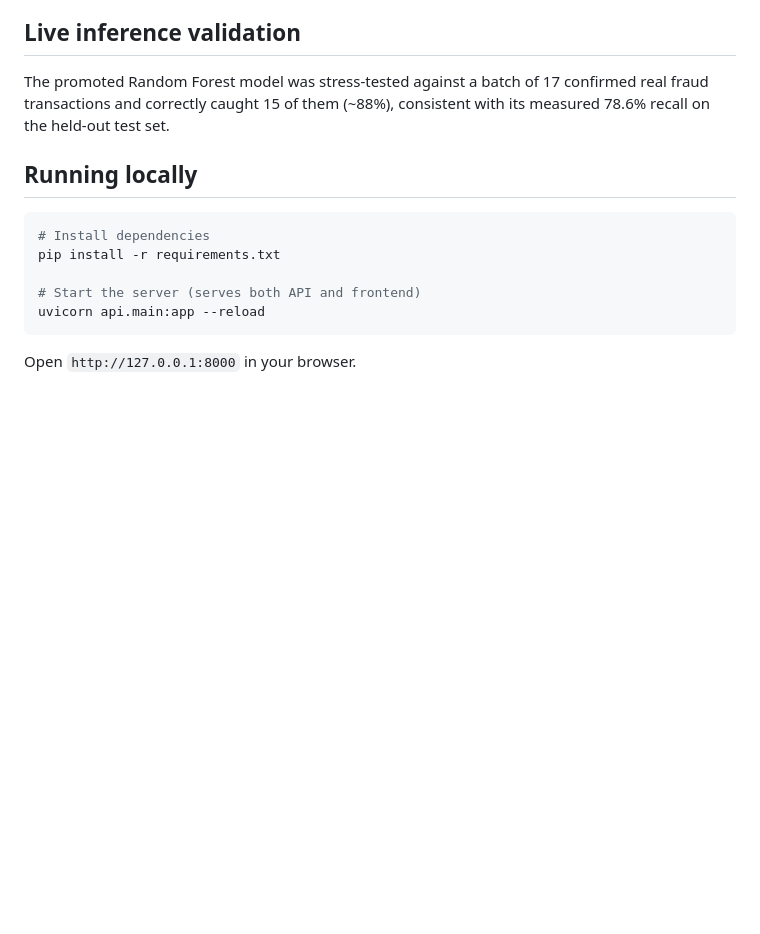
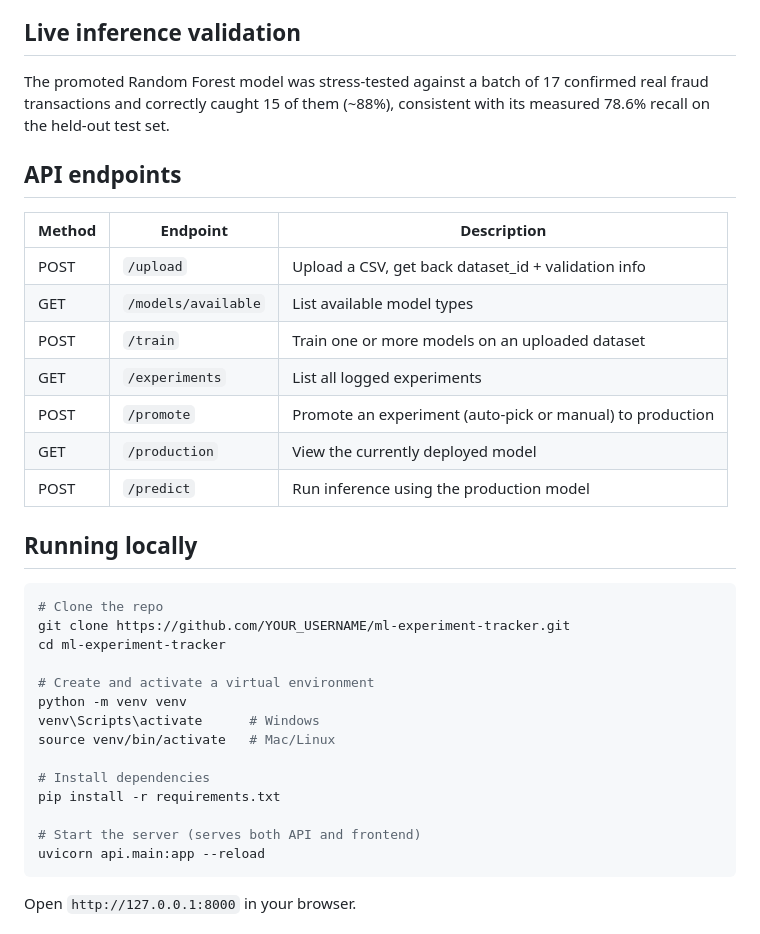
Before and after one commit to ankitha247/ML-experiment-tracker, a Markdown page: README.md, the part around one of its changes. GitHub-like rendering; blank space fills up the shorter version.

````diff
--- a/README.md
+++ b/README.md
@@ -49,9 +96,30 @@ This project was built with genuine iterative debugging, not a clean first pass.
 
 The promoted Random Forest model was stress-tested against a batch of 17 confirmed real fraud transactions and correctly caught 15 of them (~88%), consistent with its measured 78.6% recall on the held-out test set.
 
+## API endpoints
+
+| Method | Endpoint | Description |
+|---|---|---|
+| POST | `/upload` | Upload a CSV, get back dataset_id + validation info |
+| GET | `/models/available` | List available model types |
+| POST | `/train` | Train one or more models on an uploaded dataset |
+| GET | `/experiments` | List all logged experiments |
+| POST | `/promote` | Promote an experiment (auto-pick or manual) to production |
+| GET | `/production` | View the currently deployed model |
+| POST | `/predict` | Run inference using the production model |
+
 ## Running locally
 
 ```bash
+# Clone the repo
+git clone https://github.com/YOUR_USERNAME/ml-experiment-tracker.git
+cd ml-experiment-tracker
+
+# Create and activate a virtual environment
+python -m venv venv
+venv\Scripts\activate      # Windows
+source venv/bin/activate   # Mac/Linux
+
 # Install dependencies
 pip install -r requirements.txt
 
````
Also changed, not shown: other parts of README.md (+47 -0 lines).
